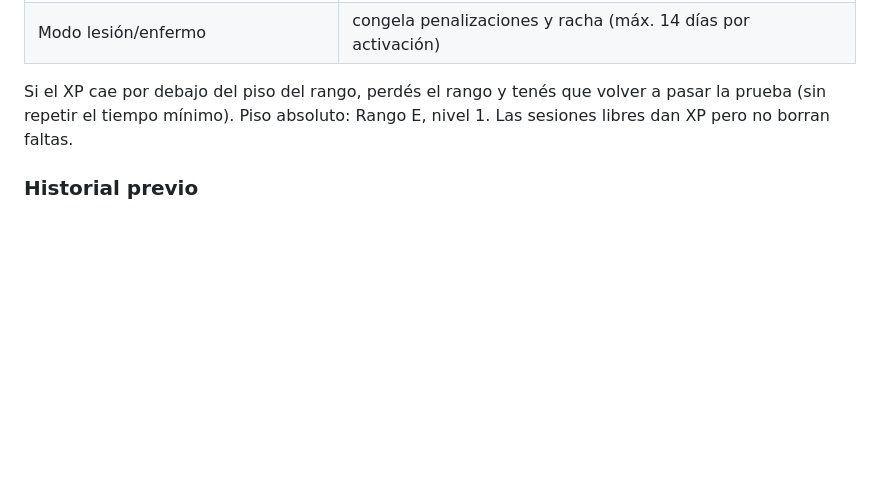
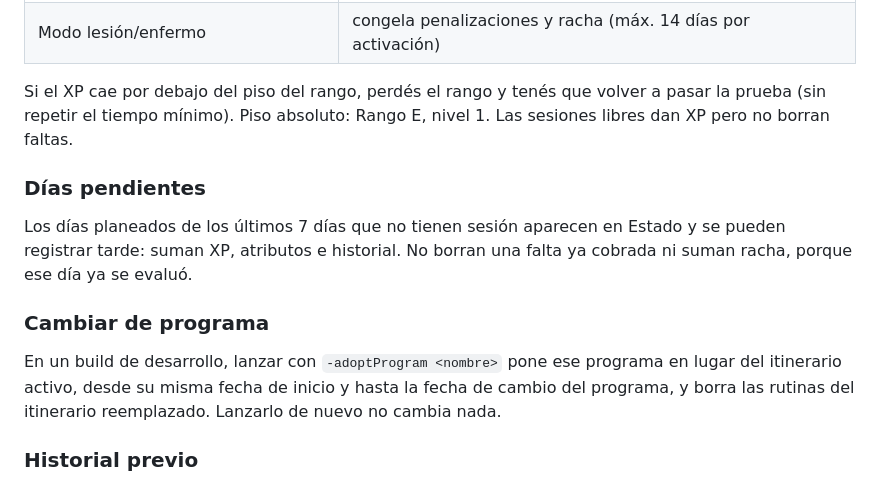
Before and after one commit to Machillo/Gym-App, a Markdown page: README.md, the part around the change. Rendered like a GitHub page; blank space fills up the shorter version.

Commit message:
docs: explain pending days and program swap
Co-Authored-By: Claude Opus 5.5 <noreply@anthropic.com>

```diff
--- a/README.md
+++ b/README.md
@@ -111,6 +111,14 @@ Se evalúan al abrir la app y al volver a primer plano, día cerrado por día ce
 
 Si el XP cae por debajo del piso del rango, perdés el rango y tenés que volver a pasar la prueba (sin repetir el tiempo mínimo). Piso absoluto: Rango E, nivel 1. Las sesiones libres dan XP pero no borran faltas.
 
+### Días pendientes
+
+Los días planeados de los últimos 7 días que no tienen sesión aparecen en Estado y se pueden registrar tarde: suman XP, atributos e historial. No borran una falta ya cobrada ni suman racha, porque ese día ya se evaluó.
+
+### Cambiar de programa
+
+En un build de desarrollo, lanzar con `-adoptProgram <nombre>` pone ese programa en lugar del itinerario activo, desde su misma fecha de inicio y hasta la fecha de cambio del programa, y borra las rutinas del itinerario reemplazado. Lanzarlo de nuevo no cambia nada.
+
 ### Historial previo
 
 El entrenamiento anterior a la app se reconoce una sola vez, como XP, sin botón en la app: en un build de desarrollo se lanza con `-priorHistoryXP <xp>`. Da por superadas las pruebas de los rangos alcanzados, pero el tiempo mínimo y los requisitos de la siguiente prueba cuentan desde ese día. No es una sesión: no toca racha ni atributos.
```
